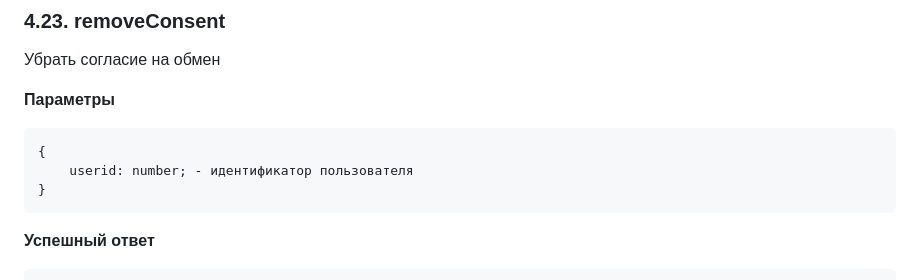
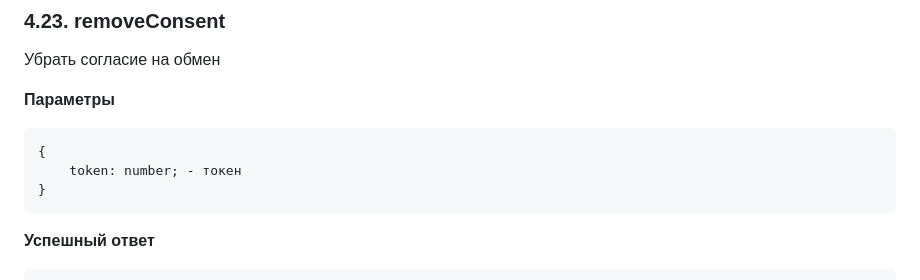
Before and after one commit to mSulfide/porhorror, a Markdown page: md/API.md, the part around the change. Rendered like a GitHub page.

````diff
--- a/md/API.md
+++ b/md/API.md
@@ -636,7 +636,7 @@ Item: {
 **Параметры**
 ```
 {
-    userid: number; - идентификатор пользователя
+    token: number; - токен
 }
 ```
 **Успешный ответ**
````
